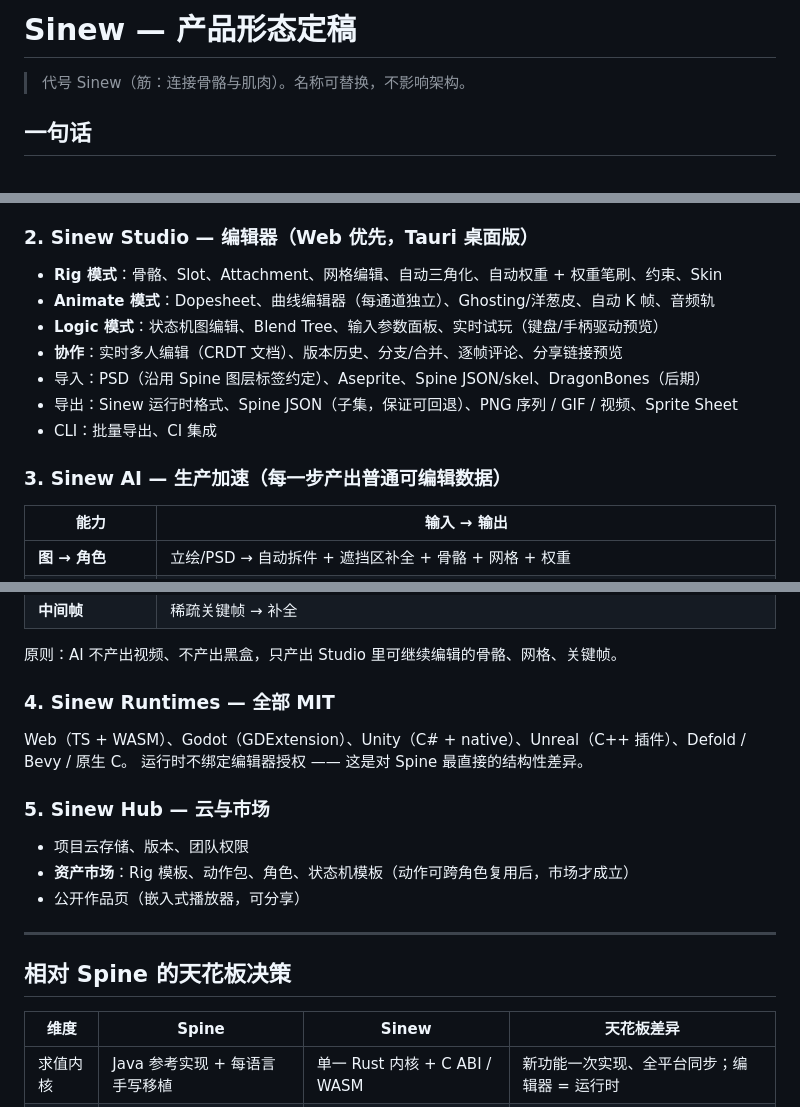
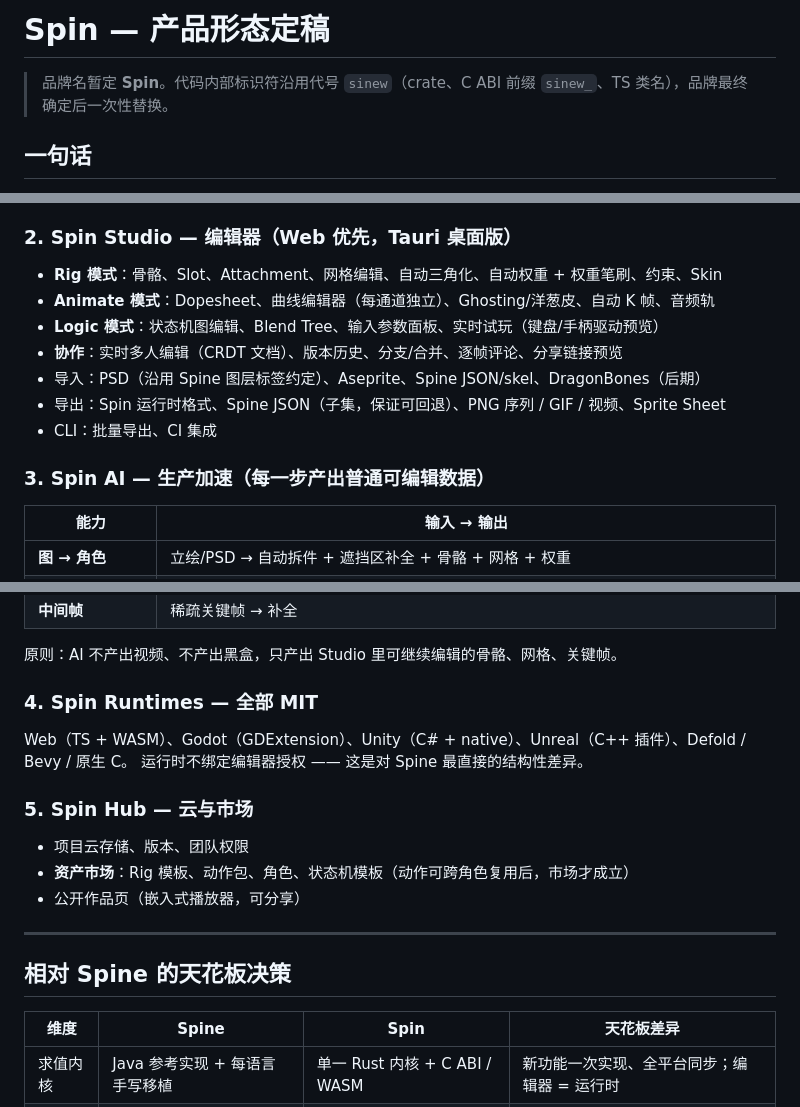
Before and after one commit to willemzhang1-code/MOVEGRAPHIC, a Markdown page: docs/PRODUCT.md, 3 parts joined by grey strips. GitHub-like rendering.

```diff
--- a/docs/PRODUCT.md
+++ b/docs/PRODUCT.md
@@ -1,6 +1,6 @@
-# Sinew — 产品形态定稿
+# Spin — 产品形态定稿
 
-> 代号 Sinew（筋：连接骨骼与肌肉）。名称可替换，不影响架构。
+> 品牌名暂定 **Spin**。代码内部标识符沿用代号 `sinew`（crate、C ABI 前缀 `sinew_`、TS 类名），品牌最终确定后一次性替换。
 
 ## 一句话
 
@@ -37,17 +37,17 @@
 - 渲染输出：双色 tint、PMA、混合模式、批次；后续 法线贴图 / 2D 光照 / 像素风旋转模式
 - 编译目标：WASM + 原生（C ABI），一份实现覆盖全部平台
 
-### 2. Sinew Studio — 编辑器（Web 优先，Tauri 桌面版）
+### 2. Spin Studio — 编辑器（Web 优先，Tauri 桌面版）
 
 - **Rig 模式**：骨骼、Slot、Attachment、网格编辑、自动三角化、自动权重 + 权重笔刷、约束、Skin
 - **Animate 模式**：Dopesheet、曲线编辑器（每通道独立）、Ghosting/洋葱皮、自动 K 帧、音频轨
 - **Logic 模式**：状态机图编辑、Blend Tree、输入参数面板、实时试玩（键盘/手柄驱动预览）
 - **协作**：实时多人编辑（CRDT 文档）、版本历史、分支/合并、逐帧评论、分享链接预览
 - 导入：PSD（沿用 Spine 图层标签约定）、Aseprite、Spine JSON/skel、DragonBones（后期）
-- 导出：Sinew 运行时格式、Spine JSON（子集，保证可回退）、PNG 序列 / GIF / 视频、Sprite Sheet
+- 导出：Spin 运行时格式、Spine JSON（子集，保证可回退）、PNG 序列 / GIF / 视频、Sprite Sheet
 - CLI：批量导出、CI 集成
 
-### 3. Sinew AI — 生产加速（每一步产出普通可编辑数据）
+### 3. Spin AI — 生产加速（每一步产出普通可编辑数据）
 
 | 能力 | 输入 → 输出 |
 |---|---|
@@ -60,12 +60,12 @@
 
 原则：AI 不产出视频、不产出黑盒，只产出 Studio 里可继续编辑的骨骼、网格、关键帧。
 
-### 4. Sinew Runtimes — 全部 MIT
+### 4. Spin Runtimes — 全部 MIT
 
 Web（TS + WASM）、Godot（GDExtension）、Unity（C# + native）、Unreal（C++ 插件）、Defold / Bevy / 原生 C。
 运行时不绑定编辑器授权 —— 这是对 Spine 最直接的结构性差异。
 
-### 5. Sinew Hub — 云与市场
+### 5. Spin Hub — 云与市场
 
 - 项目云存储、版本、团队权限
 - **资产市场**：Rig 模板、动作包、角色、状态机模板（动作可跨角色复用后，市场才成立）
@@ -75,7 +75,7 @@ Web（TS + WASM）、Godot（GDExtension）、Unity（C# + native）、Unreal（
 
 ## 相对 Spine 的天花板决策
 
-| 维度 | Spine | Sinew | 天花板差异 |
+| 维度 | Spine | Spin | 天花板差异 |
 |---|---|---|---|
 | 求值内核 | Java 参考实现 + 每语言手写移植 | 单一 Rust 内核 + C ABI / WASM | 新功能一次实现、全平台同步；编辑器 = 运行时 |
 | 动画通道 | 固定 timeline 类型 | 通用属性通道 | 任何新属性天然可动画 |
```
Also changed, not shown: other parts of docs/PRODUCT.md (+1 -1 lines), README.md (+1 -1 lines), docs/ARCHITECTURE.md (+1 -1 lines), docs/m0-player.png, 1 other file.
